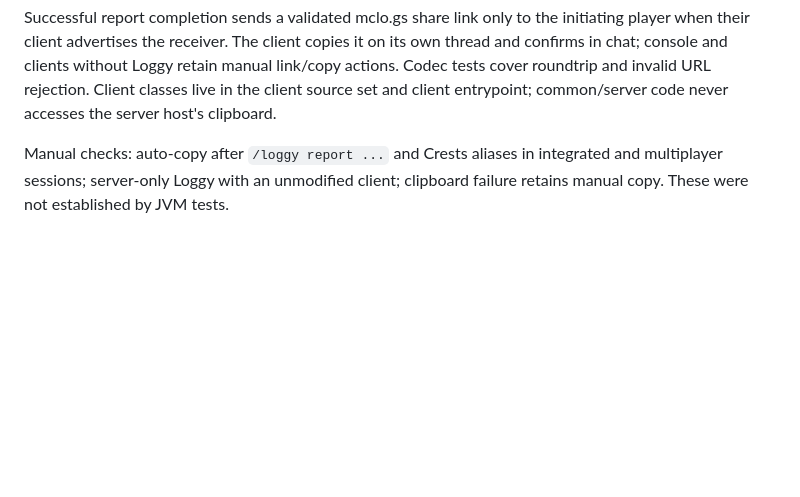
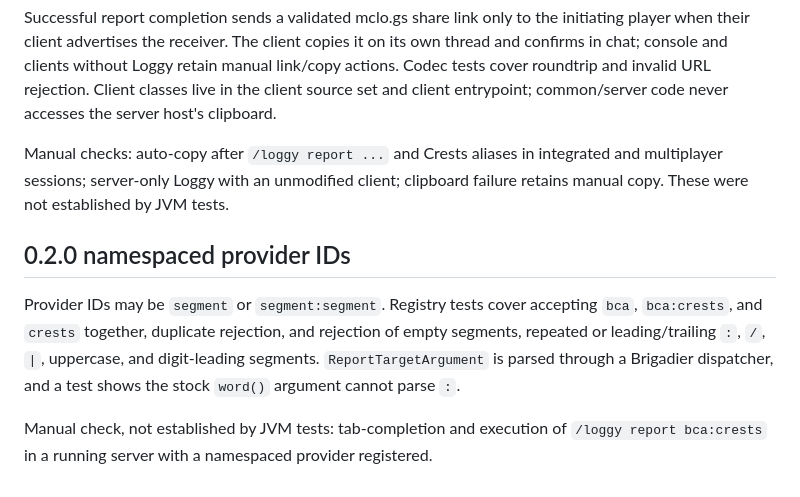
Before and after one commit to rhettl/loggy-mclogface, a Markdown page: docs/VERIFICATION.md, the part around the change. Rendered like a GitHub page; blank space fills up the shorter version.

```diff
--- a/docs/VERIFICATION.md
+++ b/docs/VERIFICATION.md
@@ -56,3 +56,14 @@ common/server code never accesses the server host's clipboard.
 Manual checks: auto-copy after `/loggy report ...` and Crests aliases in integrated
 and multiplayer sessions; server-only Loggy with an unmodified client; clipboard
 failure retains manual copy. These were not established by JVM tests.
+
+## 0.2.0 namespaced provider IDs
+
+Provider IDs may be `segment` or `segment:segment`. Registry tests cover accepting
+`bca`, `bca:crests`, and `crests` together, duplicate rejection, and rejection of
+empty segments, repeated or leading/trailing `:`, `/`, `|`, uppercase, and
+digit-leading segments. `ReportTargetArgument` is parsed through a Brigadier
+dispatcher, and a test shows the stock `word()` argument cannot parse `:`.
+
+Manual check, not established by JVM tests: tab-completion and execution of
+`/loggy report bca:crests` in a running server with a namespaced provider registered.
```
Also changed, not shown: README.md (+6 -1 lines).
